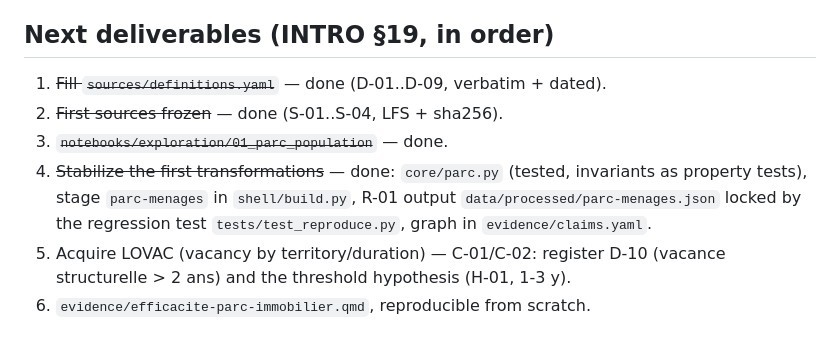
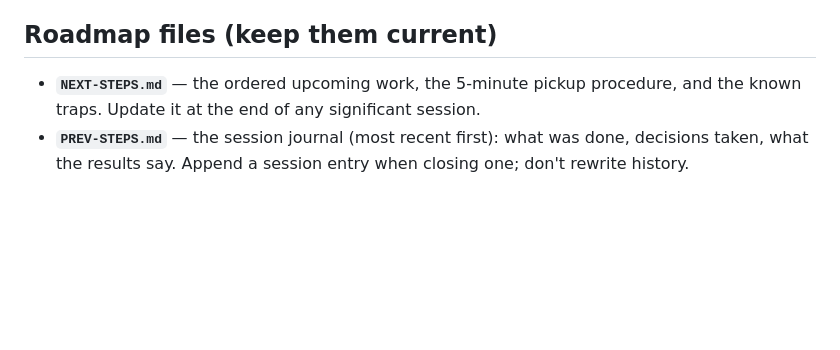
Before and after one commit to lbdremy/metabolisme, a Markdown page: logement/CLAUDE.md, the part around the change. Drawn GitHub-style; blank space fills up the shorter version.

```diff
--- a/logement/CLAUDE.md
+++ b/logement/CLAUDE.md
@@ -130,15 +130,11 @@ Correspondence with the method INTRO's canonical commands: `uv run validate` ≙
   file's sha256 — the same checksum recorded in `sources.yaml`.
 - **Notebooks: Jupytext py:percent** as the committed representation.
 
-## Next deliverables (INTRO §19, in order)
+## Roadmap files (keep them current)
 
-1. ~~Fill `sources/definitions.yaml`~~ — done (D-01..D-09, verbatim + dated).
-2. ~~First sources frozen~~ — done (S-01..S-04, LFS + sha256).
-3. ~~`notebooks/exploration/01_parc_population`~~ — done.
-4. ~~Stabilize the first transformations~~ — done: `core/parc.py` (tested,
-   invariants as property tests), stage `parc-menages` in `shell/build.py`,
-   R-01 output `data/processed/parc-menages.json` locked by the regression
-   test `tests/test_reproduce.py`, graph in `evidence/claims.yaml`.
-5. Acquire LOVAC (vacancy by territory/duration) — C-01/C-02: register D-10
-   (vacance structurelle > 2 ans) and the threshold hypothesis (H-01, 1-3 y).
-6. `evidence/efficacite-parc-immobilier.qmd`, reproducible from scratch.
+- **`NEXT-STEPS.md`** — the ordered upcoming work, the 5-minute pickup
+  procedure, and the known traps. Update it at the end of any significant
+  session.
+- **`PREV-STEPS.md`** — the session journal (most recent first): what was
+  done, decisions taken, what the results say. Append a session entry when
+  closing one; don't rewrite history.
```
Also changed, not shown: logement/NEXT-STEPS.md (renamed from logement/HANDOFF.md, +7 -33 lines), logement/PREV-STEPS.md (added, +42 -0 lines).
